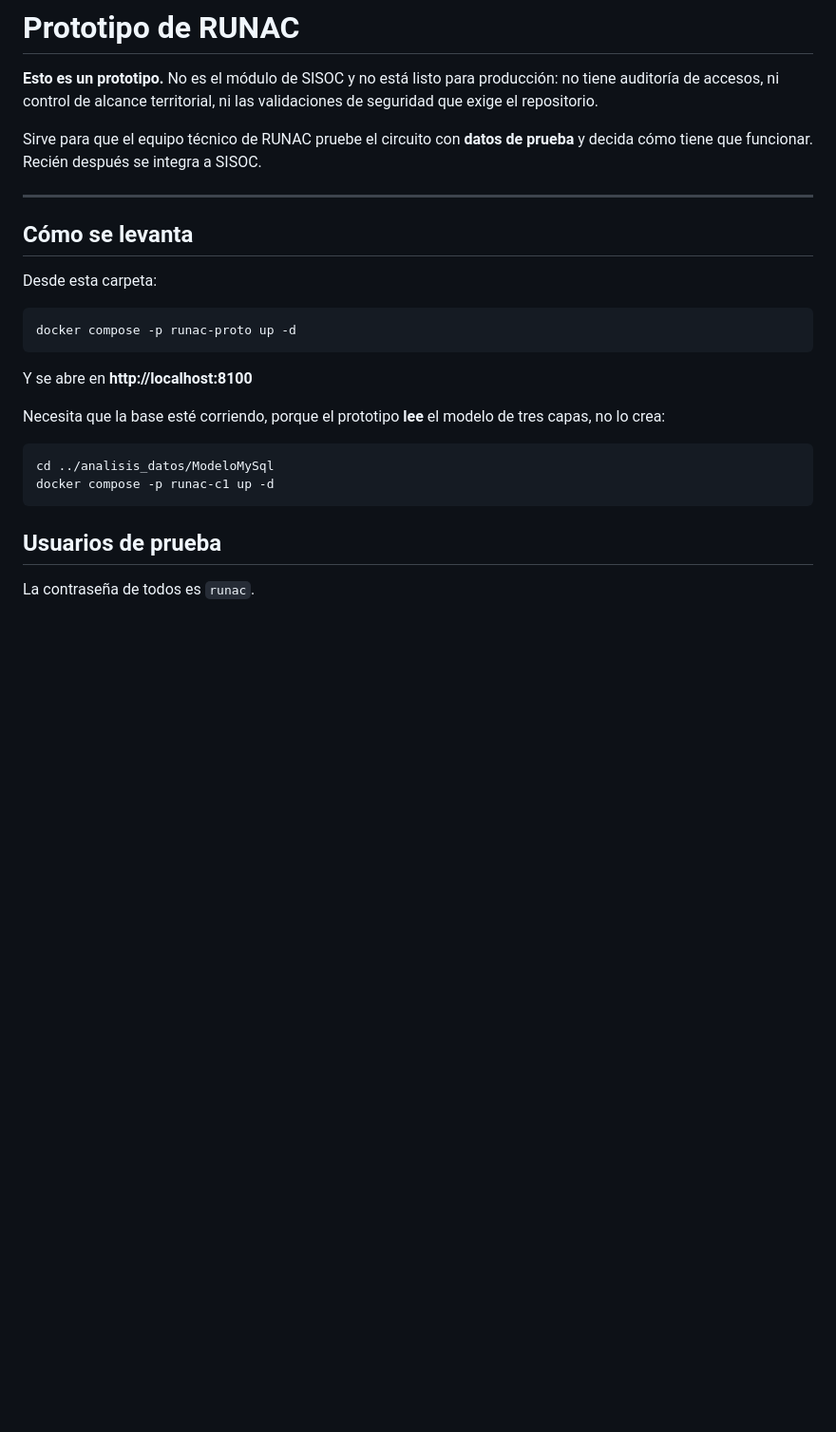
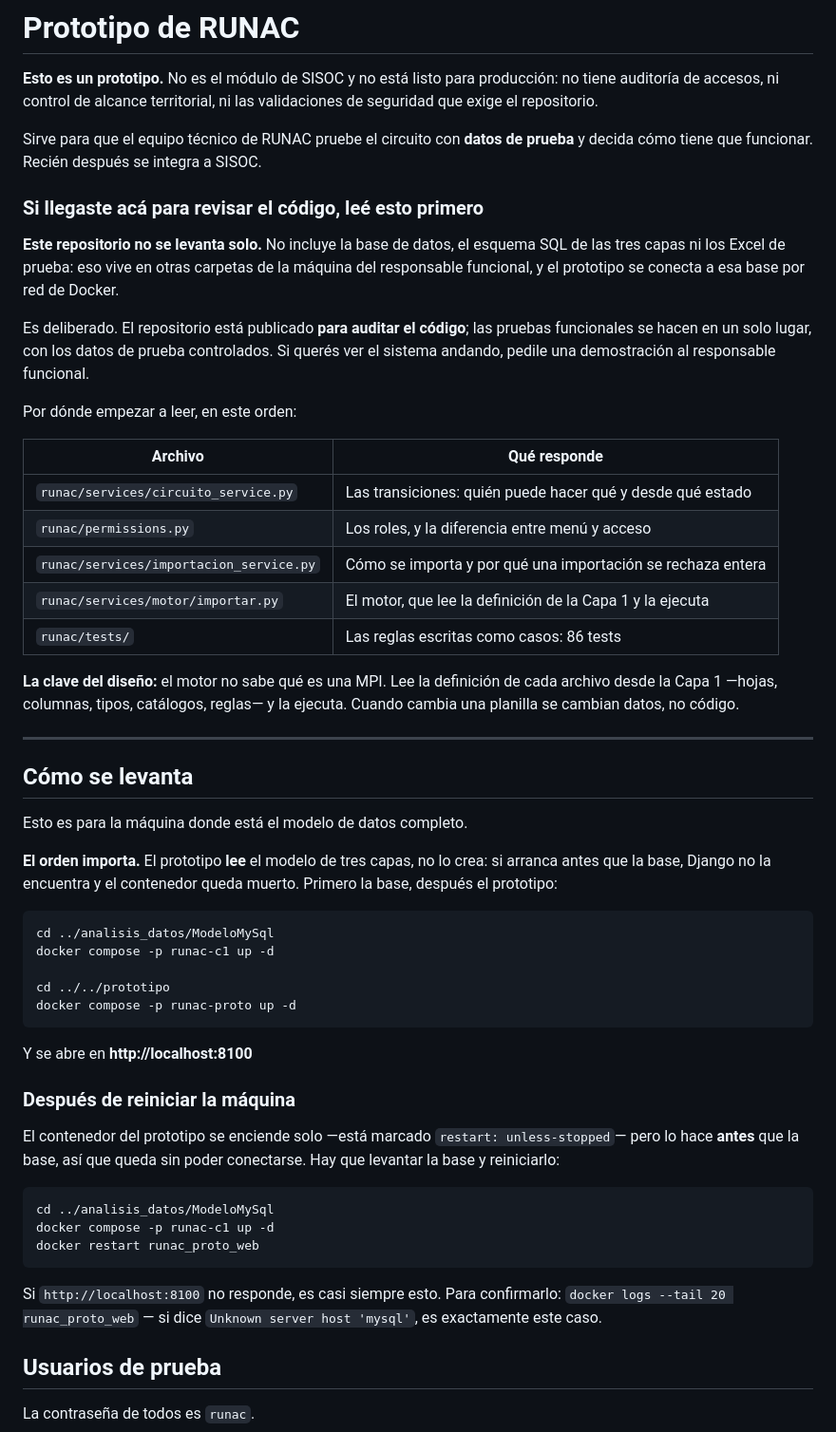
Before and after one commit to dsocial118/Modulo-de-Importaciones-Recurrentes, a Markdown page: README.md, the part around one of its changes. Shown at 95% size. GitHub-like rendering; blank space fills up the shorter version.

````diff
--- a/README.md
+++ b/README.md
@@ -7,25 +7,67 @@ las validaciones de seguridad que exige el repositorio.
 Sirve para que el equipo técnico de RUNAC pruebe el circuito con **datos de
 prueba** y decida cómo tiene que funcionar. Recién después se integra a SISOC.
 
+### Si llegaste acá para revisar el código, leé esto primero
+
+**Este repositorio no se levanta solo.** No incluye la base de datos, el esquema
+SQL de las tres capas ni los Excel de prueba: eso vive en otras carpetas de la
+máquina del responsable funcional, y el prototipo se conecta a esa base por red
+de Docker.
+
+Es deliberado. El repositorio está publicado **para auditar el código**; las
+pruebas funcionales se hacen en un solo lugar, con los datos de prueba
+controlados. Si querés ver el sistema andando, pedile una demostración al
+responsable funcional.
+
+Por dónde empezar a leer, en este orden:
+
+| Archivo | Qué responde |
+|---|---|
+| `runac/services/circuito_service.py` | Las transiciones: quién puede hacer qué y desde qué estado |
+| `runac/permissions.py` | Los roles, y la diferencia entre menú y acceso |
+| `runac/services/importacion_service.py` | Cómo se importa y por qué una importación se rechaza entera |
+| `runac/services/motor/importar.py` | El motor, que lee la definición de la Capa 1 y la ejecuta |
+| `runac/tests/` | Las reglas escritas como casos: 86 tests |
+
+**La clave del diseño:** el motor no sabe qué es una MPI. Lee la definición de
+cada archivo desde la Capa 1 —hojas, columnas, tipos, catálogos, reglas— y la
+ejecuta. Cuando cambia una planilla se cambian datos, no código.
+
 ---
 
 ## Cómo se levanta
 
-Desde esta carpeta:
+Esto es para la máquina donde está el modelo de datos completo.
+
+**El orden importa.** El prototipo **lee** el modelo de tres capas, no lo crea:
+si arranca antes que la base, Django no la encuentra y el contenedor queda
+muerto. Primero la base, después el prototipo:
 
 ```
+cd ../analisis_datos/ModeloMySql
+docker compose -p runac-c1 up -d
+
+cd ../../prototipo
 docker compose -p runac-proto up -d
 ```
 
 Y se abre en **http://localhost:8100**
 
-Necesita que la base esté corriendo, porque el prototipo **lee** el modelo de
-tres capas, no lo crea:
+### Después de reiniciar la máquina
+
+El contenedor del prototipo se enciende solo —está marcado
+`restart: unless-stopped`— pero lo hace **antes** que la base, así que queda sin
+poder conectarse. Hay que levantar la base y reiniciarlo:
 
 ```
 cd ../analisis_datos/ModeloMySql
 docker compose -p runac-c1 up -d
+docker restart runac_proto_web
 ```
+
+Si `http://localhost:8100` no responde, es casi siempre esto. Para confirmarlo:
+`docker logs --tail 20 runac_proto_web` — si dice
+`Unknown server host 'mysql'`, es exactamente este caso.
 
 ## Usuarios de prueba
 
````
Also changed, not shown: other parts of README.md (+51 -46 lines).
